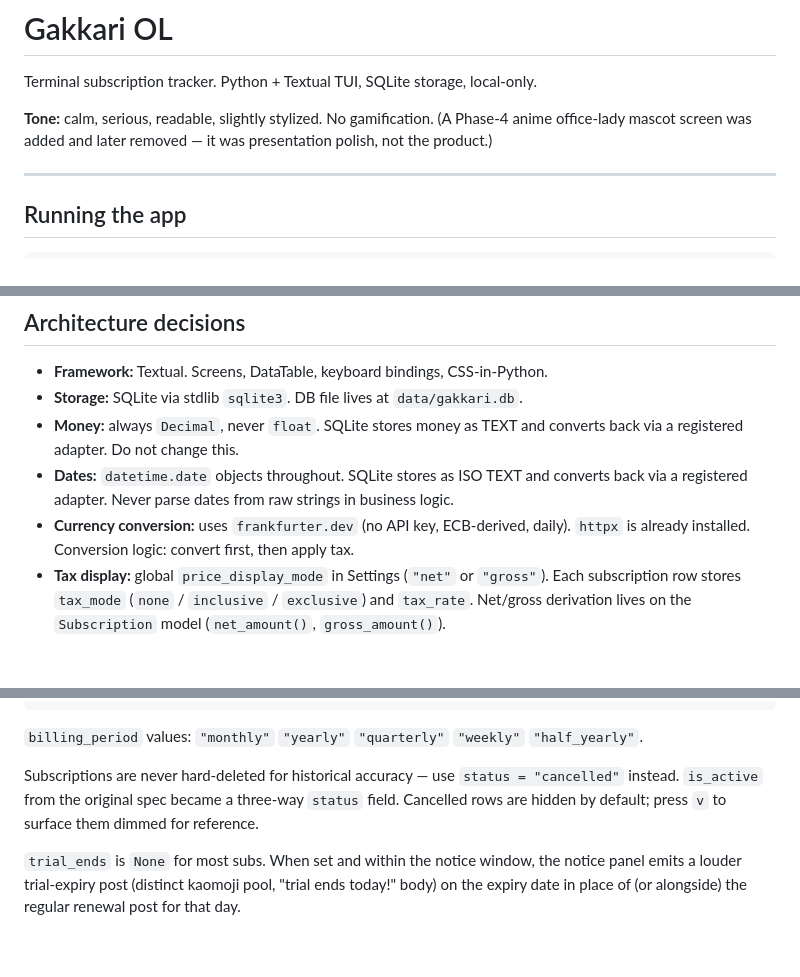
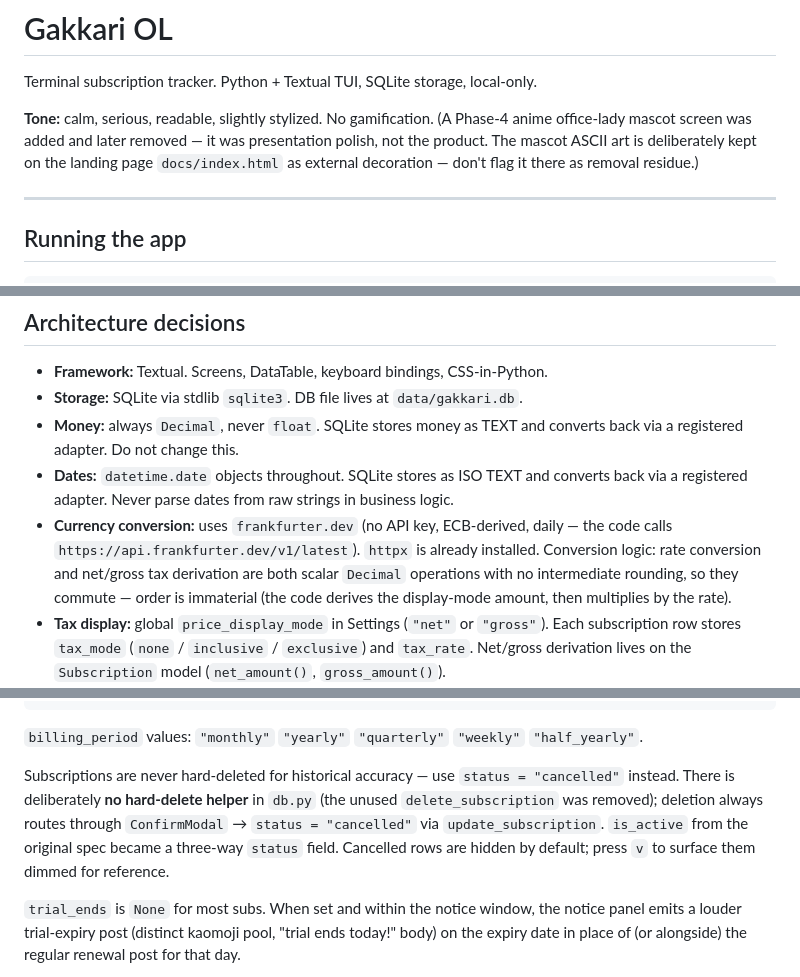
Before and after one commit to kenrinzero/gakkari-ol, a Markdown page: CLAUDE.md, 3 parts joined by grey strips. Rendered like a GitHub page; blank space fills up the shorter version.

Commit message:
Docs: sync CLAUDE.md with audit cleanup (landing-mascot note, tax-order accuracy, no hard-delete helper)
Co-Authored-By: Claude Opus 4.8 (1M context) <noreply@anthropic.com>

```diff
--- a/CLAUDE.md
+++ b/CLAUDE.md
@@ -2,7 +2,7 @@
 
 Terminal subscription tracker. Python + Textual TUI, SQLite storage, local-only.
 
-**Tone:** calm, serious, readable, slightly stylized. No gamification. (A Phase-4 anime office-lady mascot screen was added and later removed — it was presentation polish, not the product.)
+**Tone:** calm, serious, readable, slightly stylized. No gamification. (A Phase-4 anime office-lady mascot screen was added and later removed — it was presentation polish, not the product. The mascot ASCII art is deliberately kept on the landing page `docs/index.html` as external decoration — don't flag it there as removal residue.)
 
 ---
 
@@ -77,7 +77,7 @@ docs/
 - **Storage:** SQLite via stdlib `sqlite3`. DB file lives at `data/gakkari.db`.
 - **Money:** always `Decimal`, never `float`. SQLite stores money as TEXT and converts back via a registered adapter. Do not change this.
 - **Dates:** `datetime.date` objects throughout. SQLite stores as ISO TEXT and converts back via a registered adapter. Never parse dates from raw strings in business logic.
-- **Currency conversion:** uses `frankfurter.dev` (no API key, ECB-derived, daily). `httpx` is already installed. Conversion logic: convert first, then apply tax.
+- **Currency conversion:** uses `frankfurter.dev` (no API key, ECB-derived, daily — the code calls `https://api.frankfurter.dev/v1/latest`). `httpx` is already installed. Conversion logic: rate conversion and net/gross tax derivation are both scalar `Decimal` operations with no intermediate rounding, so they commute — order is immaterial (the code derives the display-mode amount, then multiplies by the rate).
 - **Tax display:** global `price_display_mode` in Settings (`"net"` or `"gross"`). Each subscription row stores `tax_mode` (`none` / `inclusive` / `exclusive`) and `tax_rate`. Net/gross derivation lives on the `Subscription` model (`net_amount()`, `gross_amount()`).
 - **Automation boundary:** renewal calculation and notice generation belong in the app. Windows Task Scheduler is an outer trigger only (Phase 5).
 - **Scope:** no accounts, no cloud sync, no web rewrite. Local tool only.
@@ -117,7 +117,7 @@ ExchangeRateCache:
 
 `billing_period` values: `"monthly"` `"yearly"` `"quarterly"` `"weekly"` `"half_yearly"`.
 
-Subscriptions are never hard-deleted for historical accuracy — use `status = "cancelled"` instead. `is_active` from the original spec became a three-way `status` field. Cancelled rows are hidden by default; press `v` to surface them dimmed for reference.
+Subscriptions are never hard-deleted for historical accuracy — use `status = "cancelled"` instead. There is deliberately **no hard-delete helper** in `db.py` (the unused `delete_subscription` was removed); deletion always routes through `ConfirmModal` → `status = "cancelled"` via `update_subscription`. `is_active` from the original spec became a three-way `status` field. Cancelled rows are hidden by default; press `v` to surface them dimmed for reference.
 
 `trial_ends` is `None` for most subs. When set and within the notice window, the notice panel emits a louder trial-expiry post (distinct kaomoji pool, "trial ends today!" body) on the expiry date in place of (or alongside) the regular renewal post for that day.
 
```
